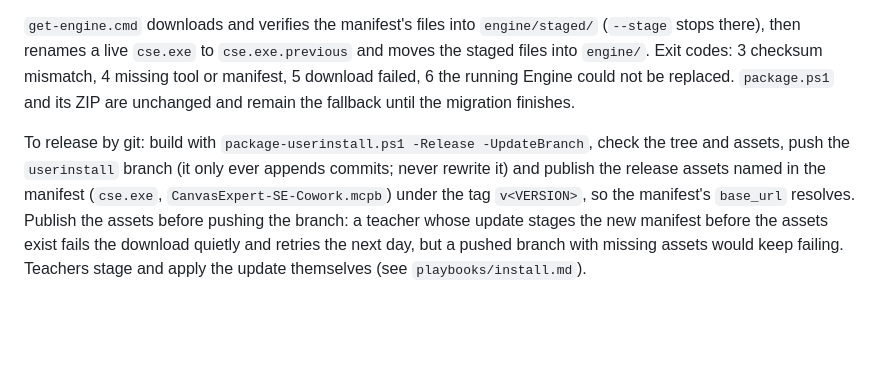
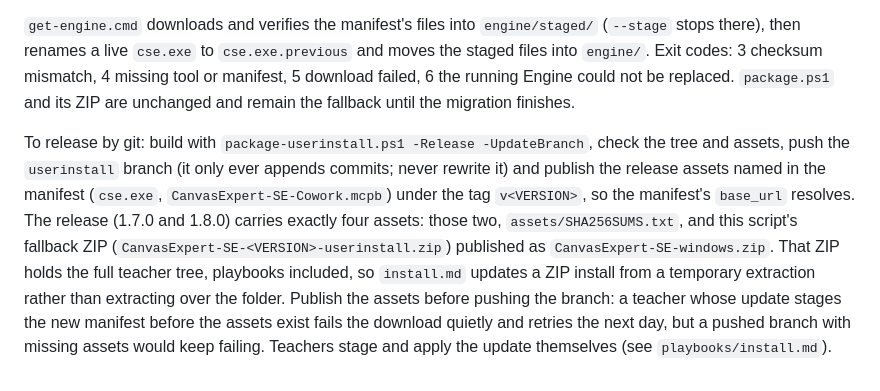
Before and after one commit to longhornteacher/canvasexpert-se, a Markdown page: docs/releasing.md, the part around the change. Drawn GitHub-style; blank space fills up the shorter version.

```diff
--- a/docs/releasing.md
+++ b/docs/releasing.md
@@ -22,4 +22,4 @@ Before public distribution, verify the packaged executable and MCP launcher usin
 
 `get-engine.cmd` downloads and verifies the manifest's files into `engine/staged/` (`--stage` stops there), then renames a live `cse.exe` to `cse.exe.previous` and moves the staged files into `engine/`. Exit codes: 3 checksum mismatch, 4 missing tool or manifest, 5 download failed, 6 the running Engine could not be replaced. `package.ps1` and its ZIP are unchanged and remain the fallback until the migration finishes.
 
-To release by git: build with `package-userinstall.ps1 -Release -UpdateBranch`, check the tree and assets, push the `userinstall` branch (it only ever appends commits; never rewrite it) and publish the release assets named in the manifest (`cse.exe`, `CanvasExpert-SE-Cowork.mcpb`) under the tag `v<VERSION>`, so the manifest's `base_url` resolves. Publish the assets before pushing the branch: a teacher whose update stages the new manifest before the assets exist fails the download quietly and retries the next day, but a pushed branch with missing assets would keep failing. Teachers stage and apply the update themselves (see `playbooks/install.md`).
+To release by git: build with `package-userinstall.ps1 -Release -UpdateBranch`, check the tree and assets, push the `userinstall` branch (it only ever appends commits; never rewrite it) and publish the release assets named in the manifest (`cse.exe`, `CanvasExpert-SE-Cowork.mcpb`) under the tag `v<VERSION>`, so the manifest's `base_url` resolves. The release (1.7.0 and 1.8.0) carries exactly four assets: those two, `assets/SHA256SUMS.txt`, and this script's fallback ZIP (`CanvasExpert-SE-<VERSION>-userinstall.zip`) published as `CanvasExpert-SE-windows.zip`. That ZIP holds the full teacher tree, playbooks included, so `install.md` updates a ZIP install from a temporary extraction rather than extracting over the folder. Publish the assets before pushing the branch: a teacher whose update stages the new manifest before the assets exist fails the download quietly and retries the next day, but a pushed branch with missing assets would keep failing. Teachers stage and apply the update themselves (see `playbooks/install.md`).
```
Also changed, not shown: workspace-template/playbooks/install.md (+7 -2 lines).
